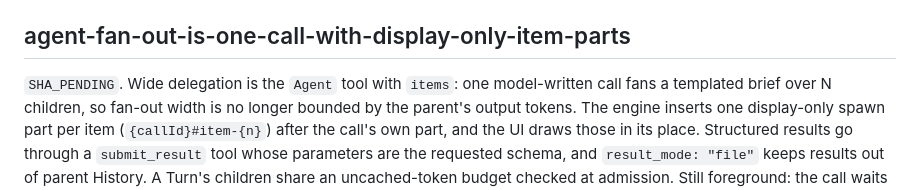
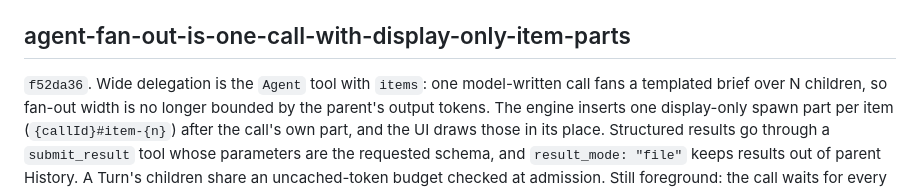
Before and after one commit to Onion-L/holt, a Markdown page: docs/DECISION.md, the part around the change. GitHub-like rendering.

Commit message:
docs: stamp the fan-out decision commit
Co-Authored-By: Claude Opus 5.5 <noreply@anthropic.com>

```diff
--- a/docs/DECISION.md
+++ b/docs/DECISION.md
@@ -710,7 +710,7 @@ constraint on unsigned assets — the argument recorded in
 
 ## agent-fan-out-is-one-call-with-display-only-item-parts
 
-`SHA_PENDING`. Wide delegation is the `Agent` tool with `items`: one
+`f52da36`. Wide delegation is the `Agent` tool with `items`: one
 model-written call fans a templated brief over N children, so fan-out
 width is no longer bounded by the parent's output tokens. The engine
 inserts one display-only spawn part per item (`{callId}#item-{n}`)
```
